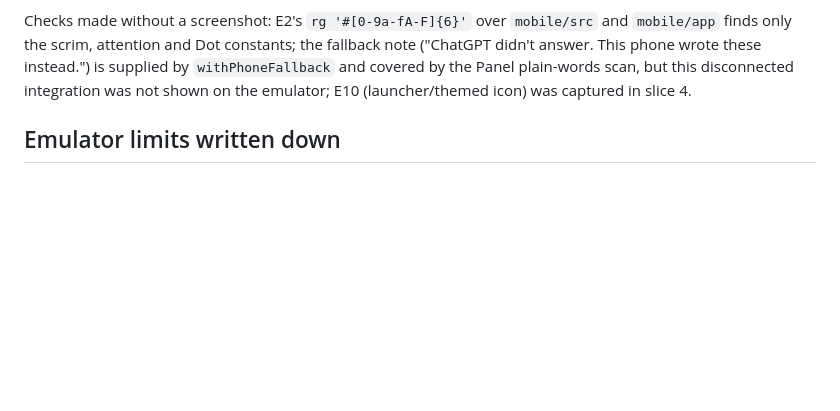
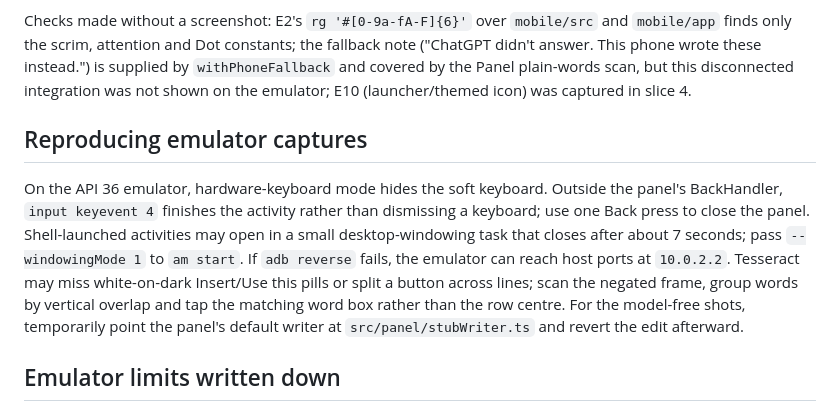
Before and after one commit to umeranjum17/ownvoice, a Markdown page: mobile/reports/OWNVOICE-RN-05.md, the part around the change. Drawn GitHub-style; blank space fills up the shorter version.

```diff
--- a/mobile/reports/OWNVOICE-RN-05.md
+++ b/mobile/reports/OWNVOICE-RN-05.md
@@ -30,6 +30,10 @@ Two release builds were used, both from this branch:
 
 Checks made without a screenshot: E2's `rg '#[0-9a-fA-F]{6}'` over `mobile/src` and `mobile/app` finds only the scrim, attention and Dot constants; the fallback note ("ChatGPT didn't answer. This phone wrote these instead.") is supplied by `withPhoneFallback` and covered by the Panel plain-words scan, but this disconnected integration was not shown on the emulator; E10 (launcher/themed icon) was captured in slice 4.
 
+## Reproducing emulator captures
+
+On the API 36 emulator, hardware-keyboard mode hides the soft keyboard. Outside the panel's BackHandler, `input keyevent 4` finishes the activity rather than dismissing a keyboard; use one Back press to close the panel. Shell-launched activities may open in a small desktop-windowing task that closes after about 7 seconds; pass `--windowingMode 1` to `am start`. If `adb reverse` fails, the emulator can reach host ports at `10.0.2.2`. Tesseract may miss white-on-dark Insert/Use this pills or split a button across lines; scan the negated frame, group words by vertical overlap and tap the matching word box rather than the row centre. For the model-free shots, temporarily point the panel's default writer at `src/panel/stubWriter.ts` and revert the edit afterward.
+
 ## Emulator limits written down
 
 - No phone model and no ChatGPT sign-in: real-model draft quality (P3–P5, P8), the Checking… model-check rows (§4.4.3) and the fallback path from a real ChatGPT failure remain for the real-phone QA that firstmate arranges.
```
Also changed, not shown: AGENTS.md (+0 -1 lines), mobile/README.md (+3 -3 lines).
